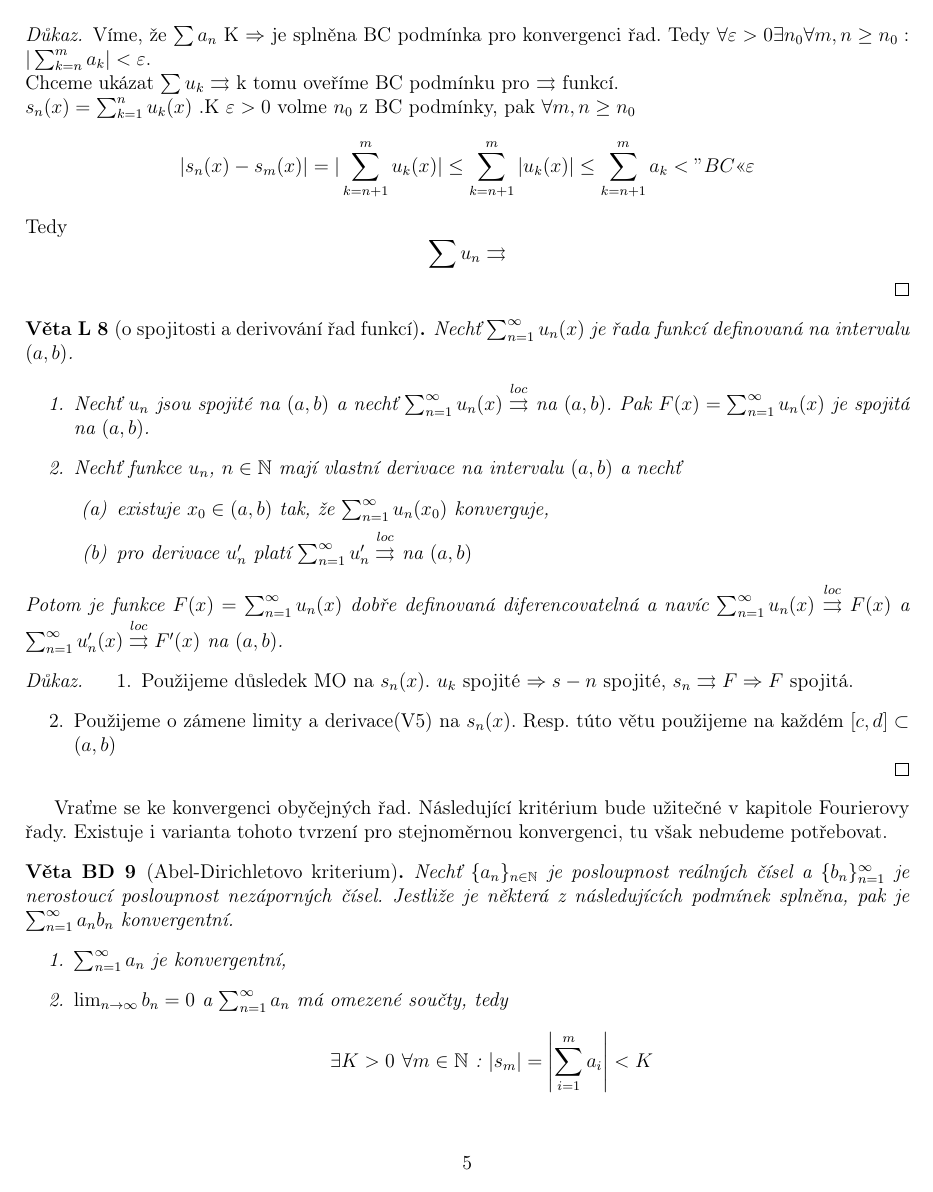
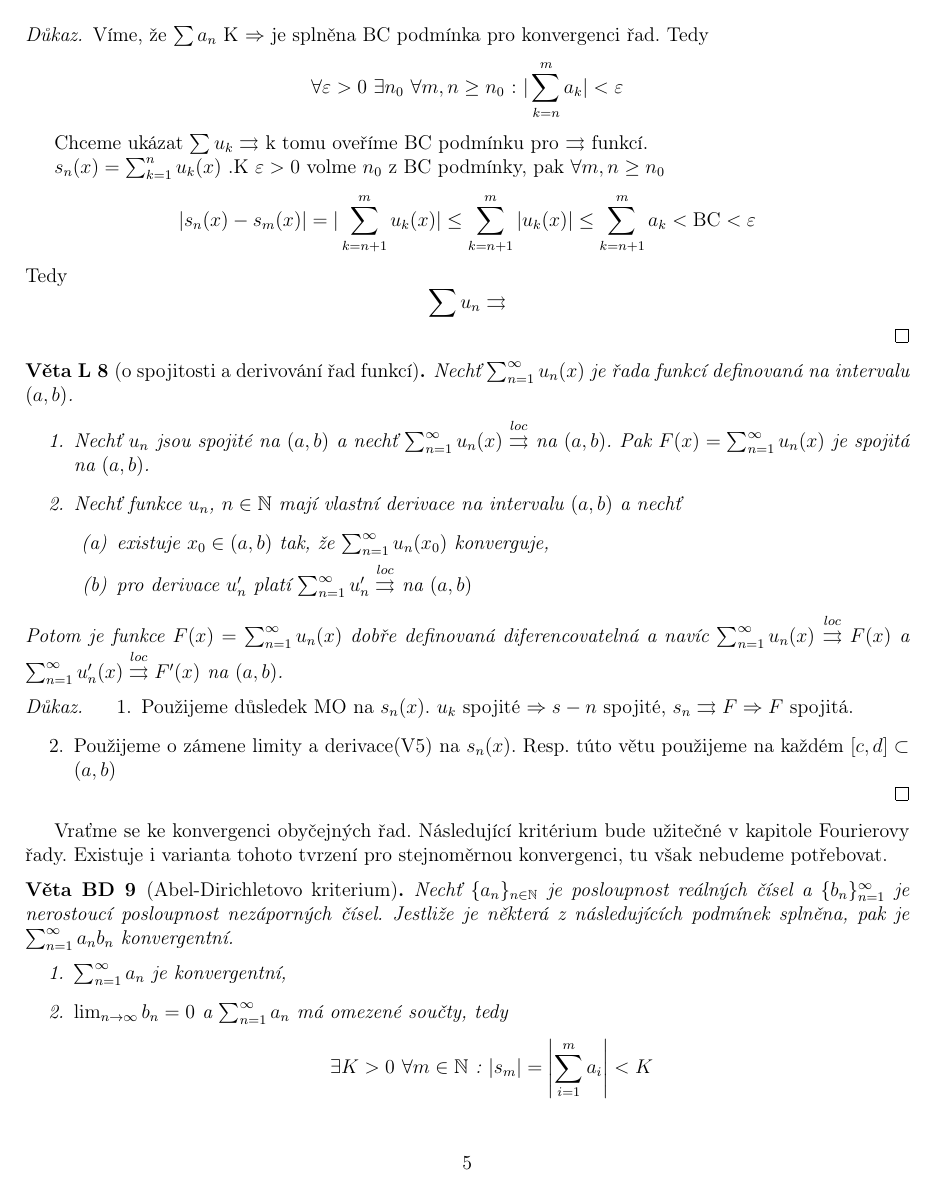
Before and after one commit to tomas789/Matematicka--analy-za-III---NMAI056, a LaTeX document (skripta.tex, which reads 10.2.tex): page 5 of 28. Compiled offline with pdfLaTeX.

Commit message:
Opraven bezchybny preklad

```diff
--- a/10.2.tex
+++ b/10.2.tex
@@ -17,10 +17,13 @@ Nechť $\sum_{k=1}^{\infty} u_n (x)$ je řada funkcí definovaná na intervalu $
 \end{vetal}
 \begin{proof}
 Víme, že $\sum a_n $ K $\Rightarrow $ je splněna BC podmínka pro konvergenci řad.
-Tedy $\forall \varepsilon > 0 \exists n_0 \forall m,n \geq n_0 :|\sum_{k = n}^m a_k| < \varepsilon$. \newline
-Chceme ukázat $\sum u_k \con$ k tomu oveříme BC podmínku pro $\con$ funkcí.\newline
+Tedy
+$$\forall \varepsilon > 0 \ \exists n_0 \ \forall m,n \geq n_0 \textrm{ : } | \sum_{k = n}^m a_k | < \varepsilon$$
+
+Chceme ukázat $\sum u_k \con$ k tomu oveříme BC podmínku pro $\con$ funkcí.
+
 $s_n(x) = \sum_{k=1}^n u_k(x)$ .K $\varepsilon > 0$ volme $n_0$ z BC podmínky, pak $\forall m,n \geq n_0$
-$$ |s_n(x) - s_m(x)| = |\sum_{k=n+1}^m u_k(x)| \leq \sum_{k=n+1}^m |u_k(x)| \leq \sum_{k=n+1}^m a_k < "BC" < \varepsilon $$
+$$ | s_n(x) - s_m(x) | = | \sum_{k=n+1}^m u_k(x) | \leq \sum_{k=n+1}^m |u_k(x)| \leq \sum_{k=n+1}^m a_k < \textrm{BC} < \varepsilon $$
 Tedy $$\sum u_n \con $$
 \end{proof}
 
```
Also changed, not shown: 13.1.tex (+1 -1 lines), 10.2.tex (2 more changed lines).
